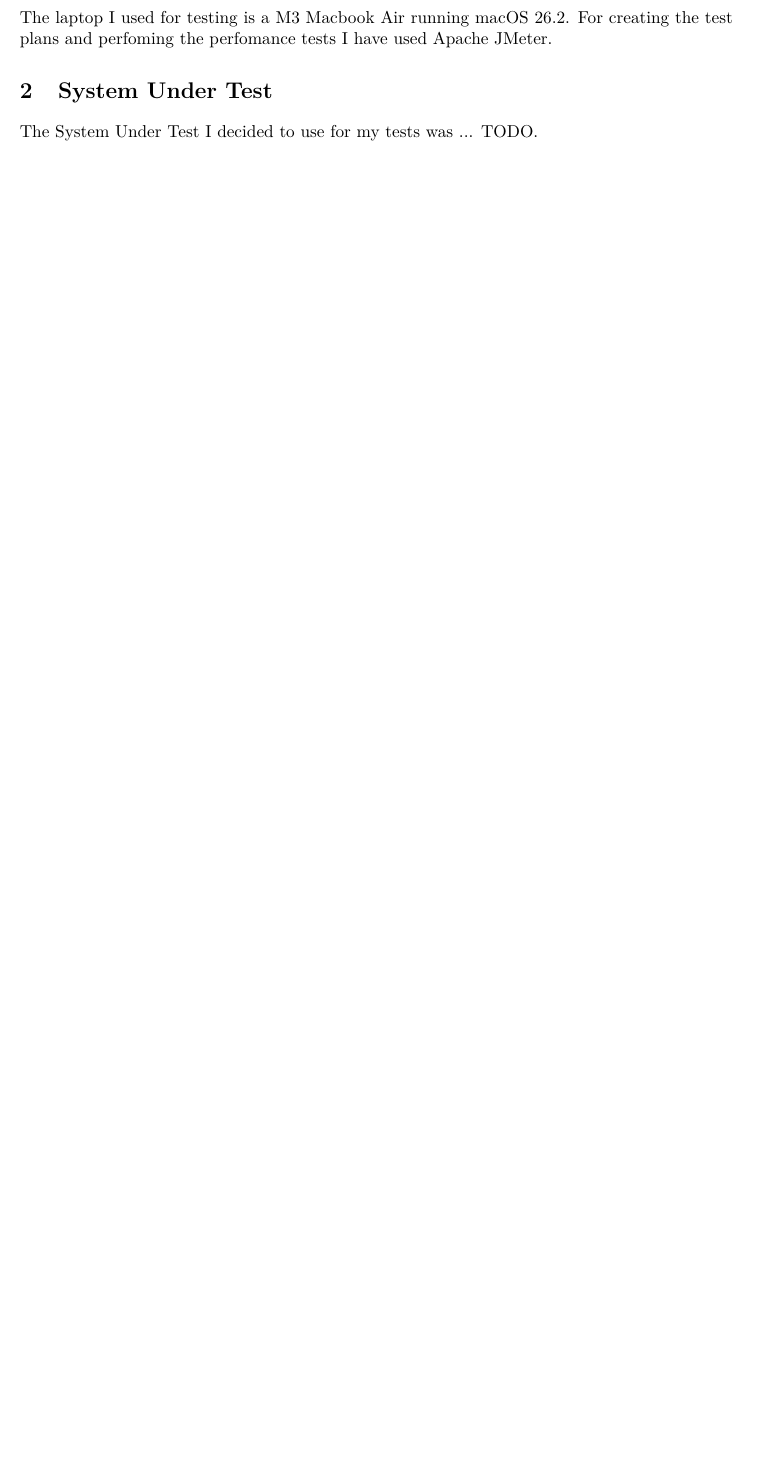
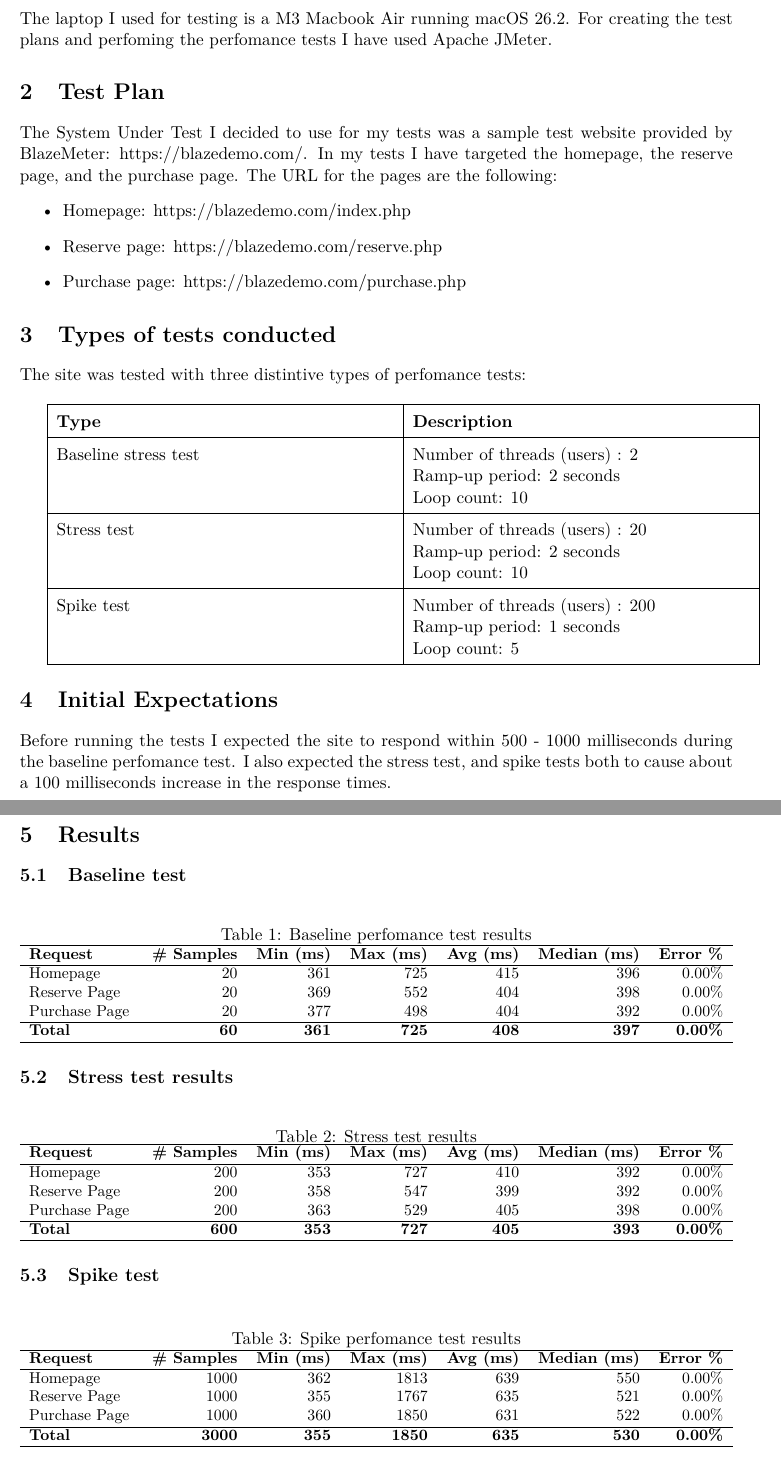
Before and after one commit to nagyb3/sqat-perfomance-testing, a LaTeX document (main.tex): part of the page before the commit and two parts of pages 1 and 2 of 2 after it, the two joined at a grey line, cut so that both start at the same text, the shorter picture padded with empty space. Compiled offline with pdfLaTeX.

Commit message:
add tables and csv

```diff
--- a/main.tex
+++ b/main.tex
@@ -3,6 +3,8 @@
 \usepackage[T1]{fontenc}
 \usepackage[utf8]{inputenc}
 \usepackage{lmodern}
+\usepackage{tabularx}
+\usepackage{float}
 
 \usepackage[a4paper, margin=1in]{geometry}
 
@@ -21,7 +23,100 @@
 The laptop I used for testing is a M3 Macbook Air running macOS 26.2.
 For creating the test plans and perfoming the perfomance tests I have used Apache JMeter.
 
-\section{System Under Test}
-The System Under Test I decided to use for my tests was ... TODO.
+\section{Test Plan}
+The System Under Test I decided to use for my tests was a sample test website provided by BlazeMeter: https://blazedemo.com/.
+In my tests I have targeted the homepage, the reserve page, and the purchase page. The URL for the pages are the following:
+\begin{itemize}
+  \item Homepage: https://blazedemo.com/index.php
+  \item Reserve page: https://blazedemo.com/reserve.php
+  \item Purchase page: https://blazedemo.com/purchase.php
+\end{itemize}
+
+
+\section{Types of tests conducted}
+
+The site was tested with three distintive types of perfomance tests:
+
+\vspace{12pt}
+{\renewcommand{\arraystretch}{1.5}
+\begin{tabularx}{\textwidth}{|X|X|}
+  \hline
+  \textbf{Type} & \textbf{Description} \\
+  \hline
+  Baseline stress test & Number of threads (users) : 2 \newline Ramp-up period: 2 seconds \newline Loop count: 10 \\
+  \hline
+  Stress test & Number of threads (users) : 20 \newline Ramp-up period: 2 seconds \newline Loop count: 10 \\
+  \hline
+  Spike test & Number of threads (users) : 200 \newline Ramp-up period: 1 seconds \newline Loop count: 5 \\
+  \hline
+\end{tabularx}}
+
+\section{Initial Expectations}
+
+Before running the tests I expected the site to respond within 500 - 1000 milliseconds during the baseline perfomance test. I also expected the stress test, and spike tests both to cause about a 100 milliseconds increase in the response times.
+
+\section{Results}
+
+\subsection{Baseline test}
+
+\begin{table}[H]
+\centering
+\small
+\caption{Baseline perfomance test results}
+\label{tab:performance}
+\begin{tabularx}{\textwidth}{X r r r r r r}
+\hline
+\textbf{Request} & \textbf{\# Samples} & \textbf{Min (ms)} & \textbf{Max (ms)} & \textbf{Avg (ms)} & \textbf{Median (ms)} & \textbf{Error \%} \\
+\hline
+Homepage      & 20 & 361 & 725 & 415 & 396 & 0.00\% \\
+Reserve Page  & 20 & 369 & 552 & 404 & 398 & 0.00\% \\
+Purchase Page & 20 & 377 & 498 & 404 & 392 & 0.00\% \\
+\hline
+\textbf{Total} & \textbf{60} & \textbf{361} & \textbf{725} & \textbf{408} & \textbf{397} & \textbf{0.00\%} \\
+\hline
+\end{tabularx}
+\end{table}
+
+\subsection{Stress test results}
+
+\begin{table}[H]
+\centering
+\small
+\caption{Stress test results}
+\label{tab:stress}
+\begin{tabularx}{\textwidth}{X r r r r r r}
+\hline
+\textbf{Request} & \textbf{\# Samples} & \textbf{Min (ms)} & \textbf{Max (ms)} & \textbf{Avg (ms)} & \textbf{Median (ms)} & \textbf{Error \%} \\
+\hline
+Homepage      & 200 & 353 & 727 & 410 & 392 & 0.00\% \\
+Reserve Page  & 200 & 358 & 547 & 399 & 392 & 0.00\% \\
+Purchase Page & 200 & 363 & 529 & 405 & 398 & 0.00\% \\
+\hline
+\textbf{Total} & \textbf{600} & \textbf{353} & \textbf{727} & \textbf{405} & \textbf{393} & \textbf{0.00\%} \\
+\hline
+\end{tabularx}
+\end{table}
+
+\subsection{Spike test}
+
+\begin{table}[H]
+\centering
+\small
+\caption{Spike perfomance test results}
+\label{tab:spike}
+\begin{tabularx}{\textwidth}{X r r r r r r}
+\hline
+\textbf{Request} & \textbf{\# Samples} & \textbf{Min (ms)} & \textbf{Max (ms)} & \textbf{Avg (ms)} & \textbf{Median (ms)} & \textbf{Error \%} \\
+\hline
+Homepage      & 1000 & 362 & 1813 & 639 & 550 & 0.00\% \\
+Reserve Page  & 1000 & 355 & 1767 & 635 & 521 & 0.00\% \\
+Purchase Page & 1000 & 360 & 1850 & 631 & 522 & 0.00\% \\
+\hline
+\textbf{Total} & \textbf{3000} & \textbf{355} & \textbf{1850} & \textbf{635} & \textbf{530} & \textbf{0.00\%} \\
+\hline
+\end{tabularx}
+\end{table}
 
 \end{document}
+
+\section{Conclusion}
```
Also changed, not shown: baseline_report.csv (added, +5 -0 lines), spike_report.csv (added, +5 -0 lines), stress_report.csv (added, +5 -0 lines), summary.csv (added, +3 -0 lines), main.pdf, 1 other file.
